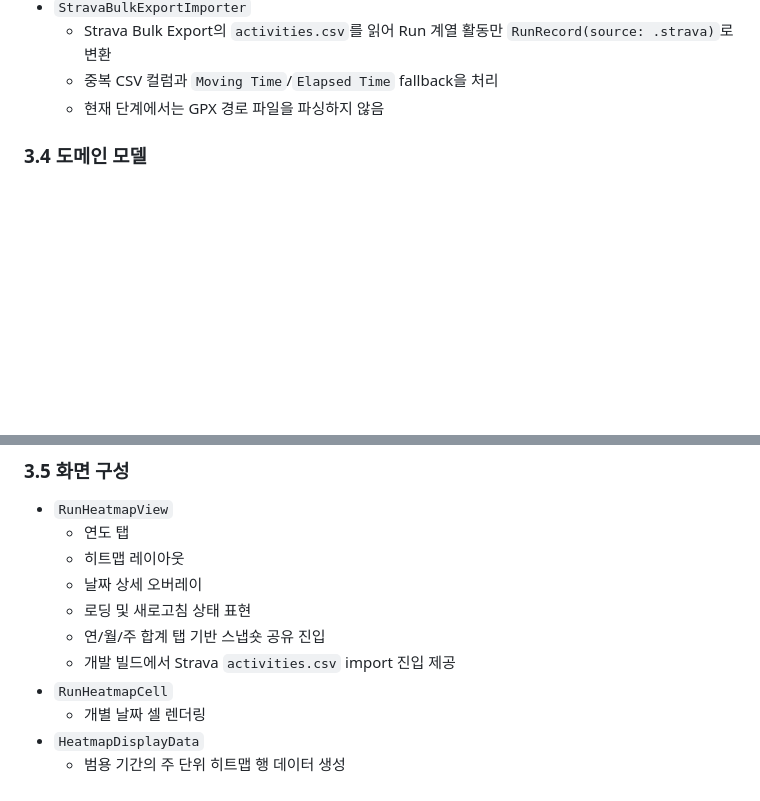
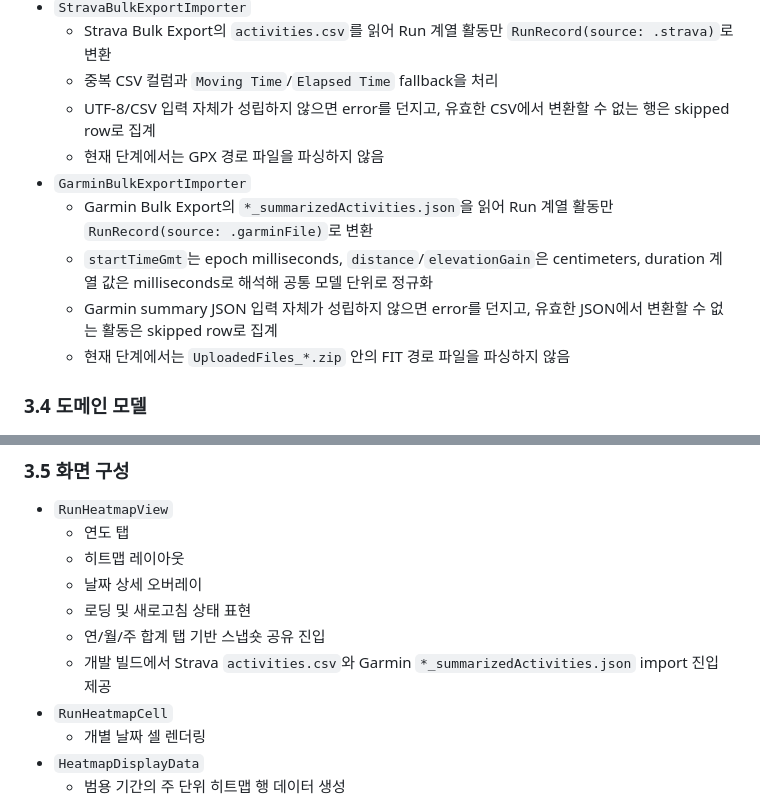
Before and after one commit to dseop/runheat, a Markdown page: development.md, 2 parts joined by grey strips. GitHub-like rendering; blank space fills up the shorter version.

```diff
--- a/development.md
+++ b/development.md
@@ -67,7 +67,13 @@
 - `StravaBulkExportImporter`
   - Strava Bulk Export의 `activities.csv`를 읽어 Run 계열 활동만 `RunRecord(source: .strava)`로 변환
   - 중복 CSV 컬럼과 `Moving Time`/`Elapsed Time` fallback을 처리
+  - UTF-8/CSV 입력 자체가 성립하지 않으면 error를 던지고, 유효한 CSV에서 변환할 수 없는 행은 skipped row로 집계
   - 현재 단계에서는 GPX 경로 파일을 파싱하지 않음
+- `GarminBulkExportImporter`
+  - Garmin Bulk Export의 `*_summarizedActivities.json`을 읽어 Run 계열 활동만 `RunRecord(source: .garminFile)`로 변환
+  - `startTimeGmt`는 epoch milliseconds, `distance`/`elevationGain`은 centimeters, duration 계열 값은 milliseconds로 해석해 공통 모델 단위로 정규화
+  - Garmin summary JSON 입력 자체가 성립하지 않으면 error를 던지고, 유효한 JSON에서 변환할 수 없는 활동은 skipped row로 집계
+  - 현재 단계에서는 `UploadedFiles_*.zip` 안의 FIT 경로 파일을 파싱하지 않음
 
 ### 3.4 도메인 모델
 
@@ -103,7 +109,7 @@
   - 날짜 상세 오버레이
   - 로딩 및 새로고침 상태 표현
   - 연/월/주 합계 탭 기반 스냅숏 공유 진입
-  - 개발 빌드에서 Strava `activities.csv` import 진입 제공
+  - 개발 빌드에서 Strava `activities.csv`와 Garmin `*_summarizedActivities.json` import 진입 제공
 - `RunHeatmapCell`
   - 개별 날짜 셀 렌더링
 - `HeatmapDisplayData`
```
Also changed, not shown: multi_source_data_design.md (+61 -4 lines), requirements.md (+9 -1 lines).
